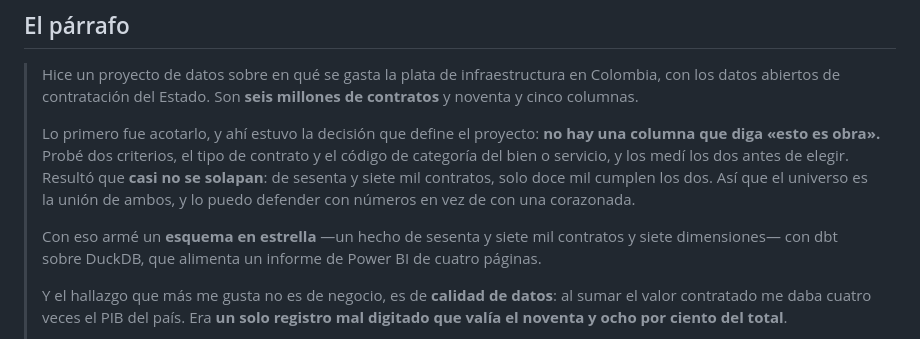
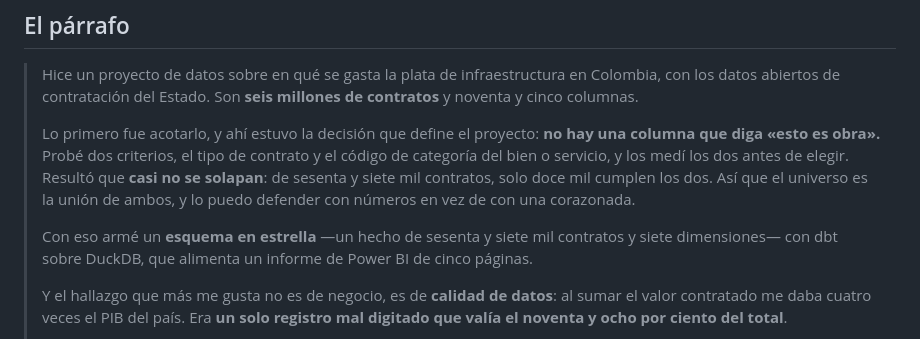
Before and after one commit to brandoeci/secop-infraestructura, a Markdown page: docs/pitch.md, the part around the change. Drawn GitHub-style.

```diff
--- a/docs/pitch.md
+++ b/docs/pitch.md
@@ -21,7 +21,7 @@ El informe, por si lo piden en la llamada:
 > unión de ambos, y lo puedo defender con números en vez de con una corazonada.
 >
 > Con eso armé un **esquema en estrella** —un hecho de sesenta y siete mil contratos y siete
-> dimensiones— con dbt sobre DuckDB, que alimenta un informe de Power BI de cuatro páginas.
+> dimensiones— con dbt sobre DuckDB, que alimenta un informe de Power BI de cinco páginas.
 >
 > Y el hallazgo que más me gusta no es de negocio, es de **calidad de datos**: al sumar el valor
 > contratado me daba cuatro veces el PIB del país. Era **un solo registro mal digitado que valía
```
Also changed, not shown: README.md (+25 -8 lines), docs/capturas/01-resumen.png, docs/capturas/02-quien-contrata.png, docs/capturas/03-ejecucion.png, docs/capturas/04-atipicos.png, docs/capturas/05-red-vial.png (added), 1 other file.
